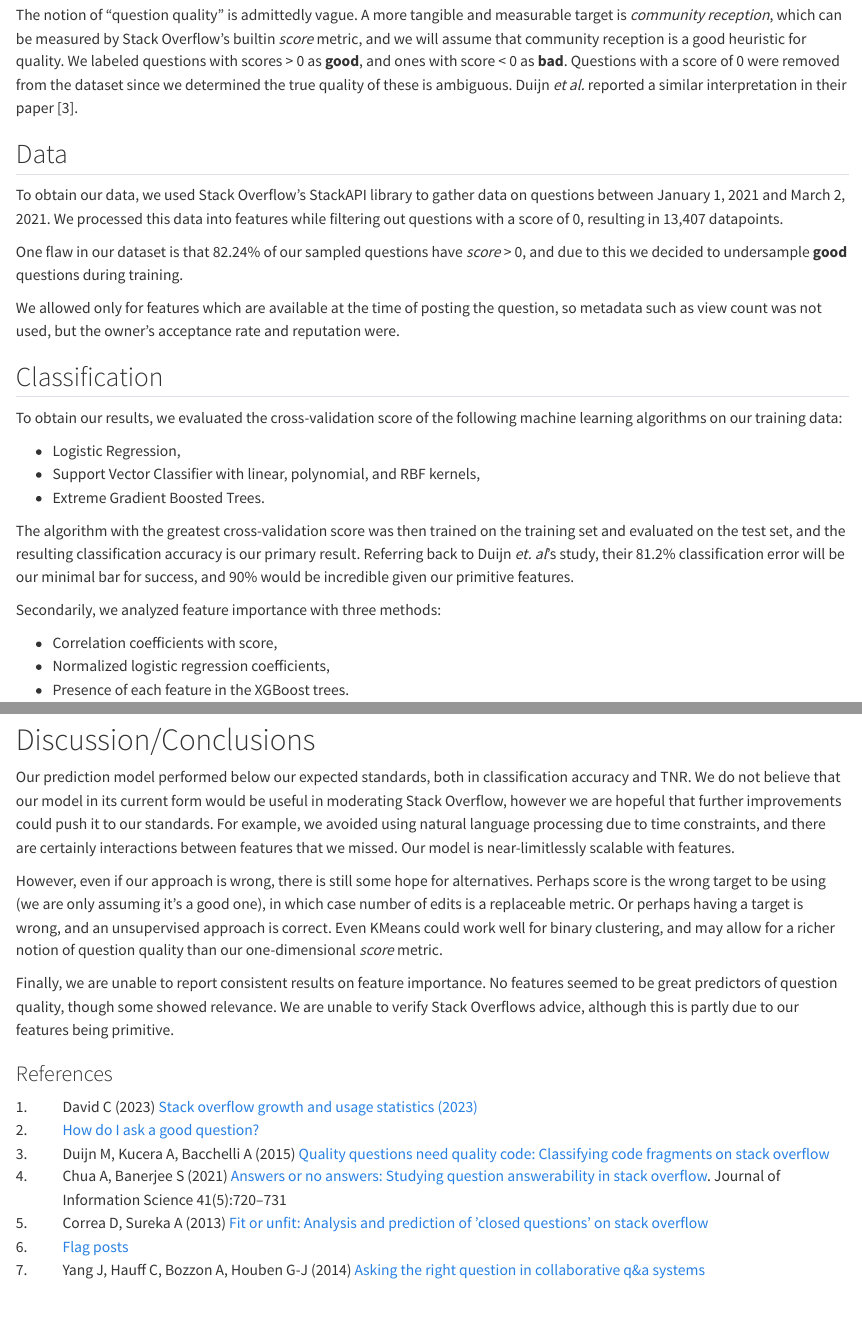
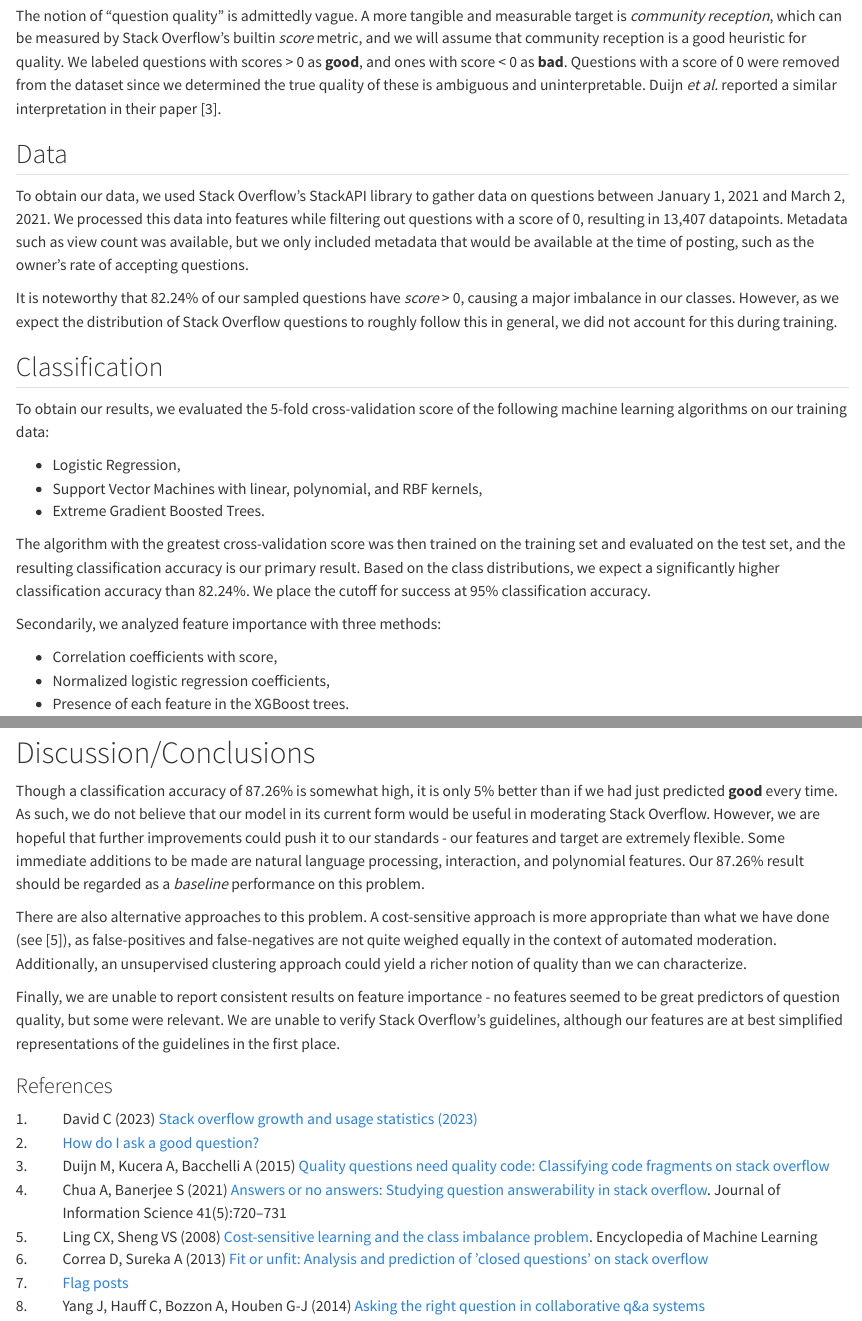
Before and after one commit to jamesw732/Stack_Overflow_Question_Quality, a Quarto document (report/report.qmd): the page in a window 1100 px wide, from 1090 px down before the commit and from 1120 px down after it, so that both start at the same text, and a second part further down, joined at a grey line. Rendered offline with R 4.5, knitr and Pandoc in place of Quarto, with nearby package versions.

Commit message:
Updated everything to not use undersampling

```diff
--- a/report/references.bib
+++ b/report/references.bib
@@ -8,6 +8,12 @@ volume={41},
 number={5},
 pages={720-731}
 }
+@article{cost,
+title={Cost-Sensitive Learning and the Class Imbalance Problem},
+author={Charles X. Ling and Victor S. Sheng},
+year={2008},
+journal={Encyclopedia of Machine Learning},
+url={https://www.csd.uwo.ca/~xling/papers/cost_sensitive.pdf}}
 @article{closed,
 title={Fit or Unfit: Analysis and Prediction of 'Closed Questions' on Stack Overflow},
 author={Denzil Correa and Ashish Sureka},
--- a/report/report.qmd
+++ b/report/report.qmd
@@ -46,24 +46,22 @@ Probably won't have space for discussion on concrete research question, but stil
 - RQ1: How well can we predict whether a Stack Overflow question is good or bad?
 - RQ2: What are the most important features in a good Stack Overflow question? -->
 ## Definition of "Good" Question
-The notion of "question quality" is admittedly vague. A more tangible and measurable target is *community reception*, which can be measured by Stack Overflow's builtin *score* metric, and we will assume that community reception is a good heuristic for quality. We labeled questions with scores > 0 as **good**, and ones with score < 0 as **bad**. Questions with a score of 0 were removed from the dataset since we determined the true quality of these is ambiguous. Duijn *et al.* reported a similar interpretation in their paper [@duijn].
+The notion of "question quality" is admittedly vague. A more tangible and measurable target is *community reception*, which can be measured by Stack Overflow's builtin *score* metric, and we will assume that community reception is a good heuristic for quality. We labeled questions with scores > 0 as **good**, and ones with score < 0 as **bad**. Questions with a score of 0 were removed from the dataset since we determined the true quality of these is ambiguous and uninterpretable. Duijn *et al.* reported a similar interpretation in their paper [@duijn].
 <!--We considered other targets, but due to dataset restrictions and analysis of related work, we neglected them.-->
 
 ## Data
-To obtain our data, we used Stack Overflow's StackAPI library to gather data on questions between January 1, 2021 and March 2, 2021. We processed this data into features while filtering out questions with a score of 0, resulting in 13,407 datapoints.
+To obtain our data, we used Stack Overflow's StackAPI library to gather data on questions between January 1, 2021 and March 2, 2021. We processed this data into features while filtering out questions with a score of 0, resulting in 13,407 datapoints. Metadata such as view count was available, but we only included metadata that would be available at the time of posting, such as the owner's rate of accepting questions.
 
-One flaw in our dataset is that 82.24% of our sampled questions have *score* > 0, and due to this we decided to undersample **good** questions during training.
-
-We allowed only for features which are available at the time of posting the question, so metadata such as view count was not used, but the owner's acceptance rate and reputation were.
+It is noteworthy that 82.24% of our sampled questions have *score* > 0, causing a major imbalance in our classes. However, as we expect the distribution of Stack Overflow questions to roughly follow this in general, we did not account for this during training.
 
 ## Classification
-To obtain our results, we evaluated the cross-validation score of the following machine learning algorithms on our training data:
+To obtain our results, we evaluated the 5-fold cross-validation score of the following machine learning algorithms on our training data:
 
 - Logistic Regression,
-- Support Vector Classifier with linear, polynomial, and RBF kernels,
+- Support Vector Machines with linear, polynomial, and RBF kernels,
 - Extreme Gradient Boosted Trees.
 
-The algorithm with the greatest cross-validation score was then trained on the training set and evaluated on the test set, and the resulting classification accuracy is our primary result. Referring back to Duijn *et. al*'s study, their 81.2% classification error will be our minimal bar for success, and 90% would be incredible given our primitive features.
+The algorithm with the greatest cross-validation score was then trained on the training set and evaluated on the test set, and the resulting classification accuracy is our primary result. Based on the class distributions, we expect a significantly higher classification accuracy than 82.24%. We place the cutoff for success at 95% classification accuracy.
 <!-- , however an equally important metric is true negative rate. Suppose Stack Overflow implemented our model into its moderation like we hope. Nothing happens upon **good** predictions, but if the model predicts **bad**, and moderation ensues, then we want to be sure that it actually predicted correctly. Thus we computed the true negative rate of the final model:
 
 $$TNR = \frac{TN}{TN + FN}.$$ -->
@@ -99,11 +97,11 @@ Feature Importance
 :::
 
 # Discussion/Conclusions
-Our prediction model performed below our expected standards, both in classification accuracy and TNR. We do not believe that our model in its current form would be useful in moderating Stack Overflow, however we are hopeful that further improvements could push it to our standards. For example, we avoided using natural language processing due to time constraints, and there are certainly interactions between features that we missed. Our model is near-limitlessly scalable with features.
+Though a classification accuracy of 87.26% is somewhat high, it is only 5% better than if we had just predicted **good** every time. As such, we do not believe that our model in its current form would be useful in moderating Stack Overflow. However, we are hopeful that further improvements could push it to our standards - our features and target are extremely flexible. Some immediate additions to be made are natural language processing, interaction, and polynomial features. Our 87.26% result should be regarded as a *baseline* performance on this problem.
 
-However, even if our approach is wrong, there is still some hope for alternatives. Perhaps score is the wrong target to be using (we are only assuming it's a good one), in which case number of edits is a replaceable metric. Or perhaps having a target is wrong, and an unsupervised approach is correct. Even KMeans could work well for binary clustering, and may allow for a richer notion of question quality than our one-dimensional *score* metric.
+There are also alternative approaches to this problem. A cost-sensitive approach is more appropriate than what we have done (see [@cost]), as false-positives and false-negatives are not quite weighed equally in the context of automated moderation. Additionally, an unsupervised clustering approach could yield a richer notion of quality than we can characterize.
 
-Finally, we are unable to report consistent results on feature importance. No features seemed to be great predictors of question quality, though some showed relevance. We are unable to verify Stack Overflows advice, although this is partly due to our features being primitive.
+Finally, we are unable to report consistent results on feature importance - no features seemed to be great predictors of question quality, but some were relevant. We are unable to verify Stack Overflow's guidelines, although our features are at best simplified representations of the guidelines in the first place.
 
 {{< pagebreak >}}
 
```
Also changed, not shown: code/Boost/xgboosting.py (+5 -4 lines), code/Logistic/logistic.py (+3 -2 lines), code/SVM/svm.py (+2 -2 lines), code/plot_cv_accuracy.py (+2 -1 lines), report/references.qmd (+2 -0 lines), report/figures/cv_accuracies.png, report/figures/normalized_logistic_coef.png, report/figures/xgboost_f_scores.png, report/references.html (added), report/report.pdf, report/report.qmd (10 more changed lines).
